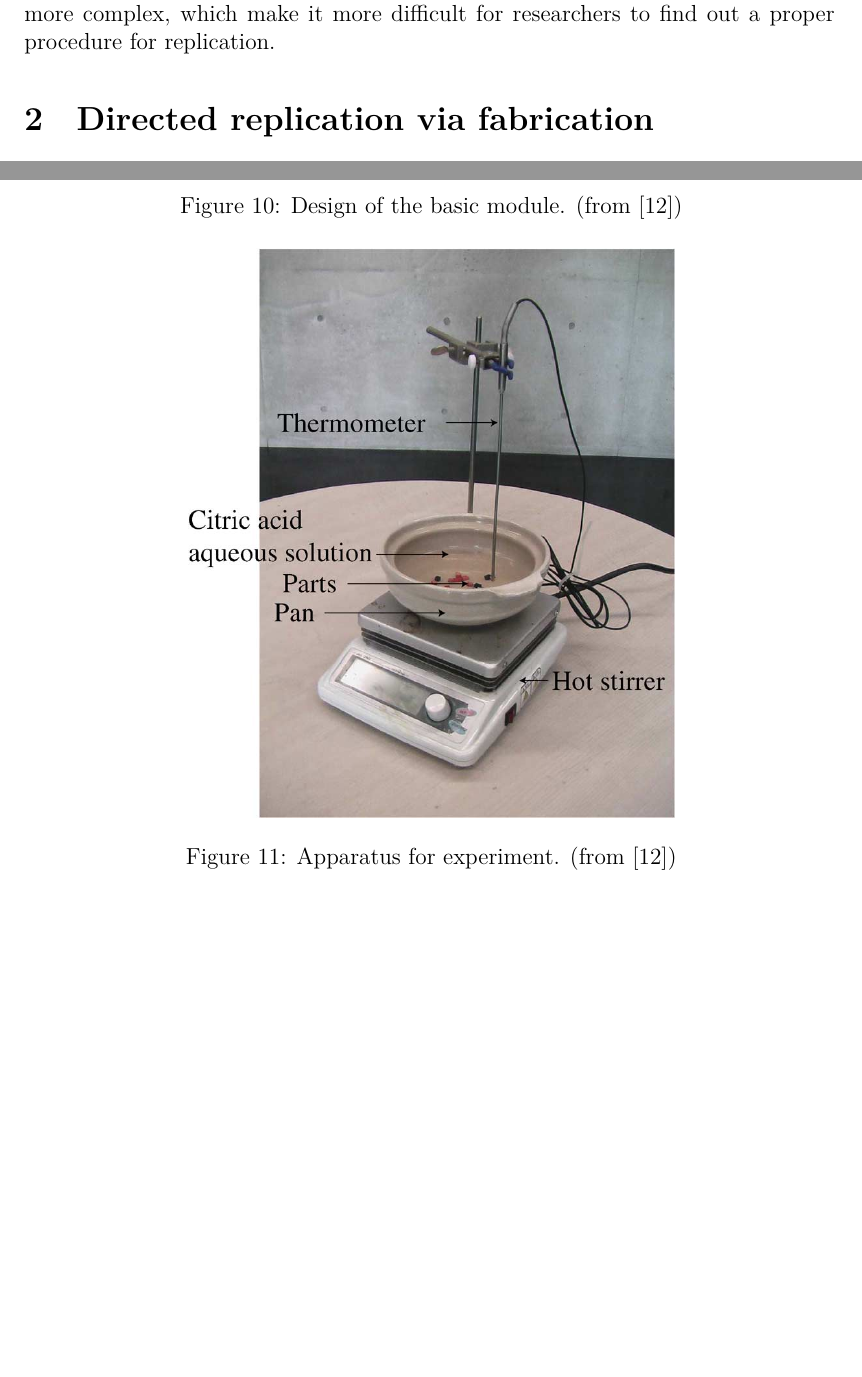
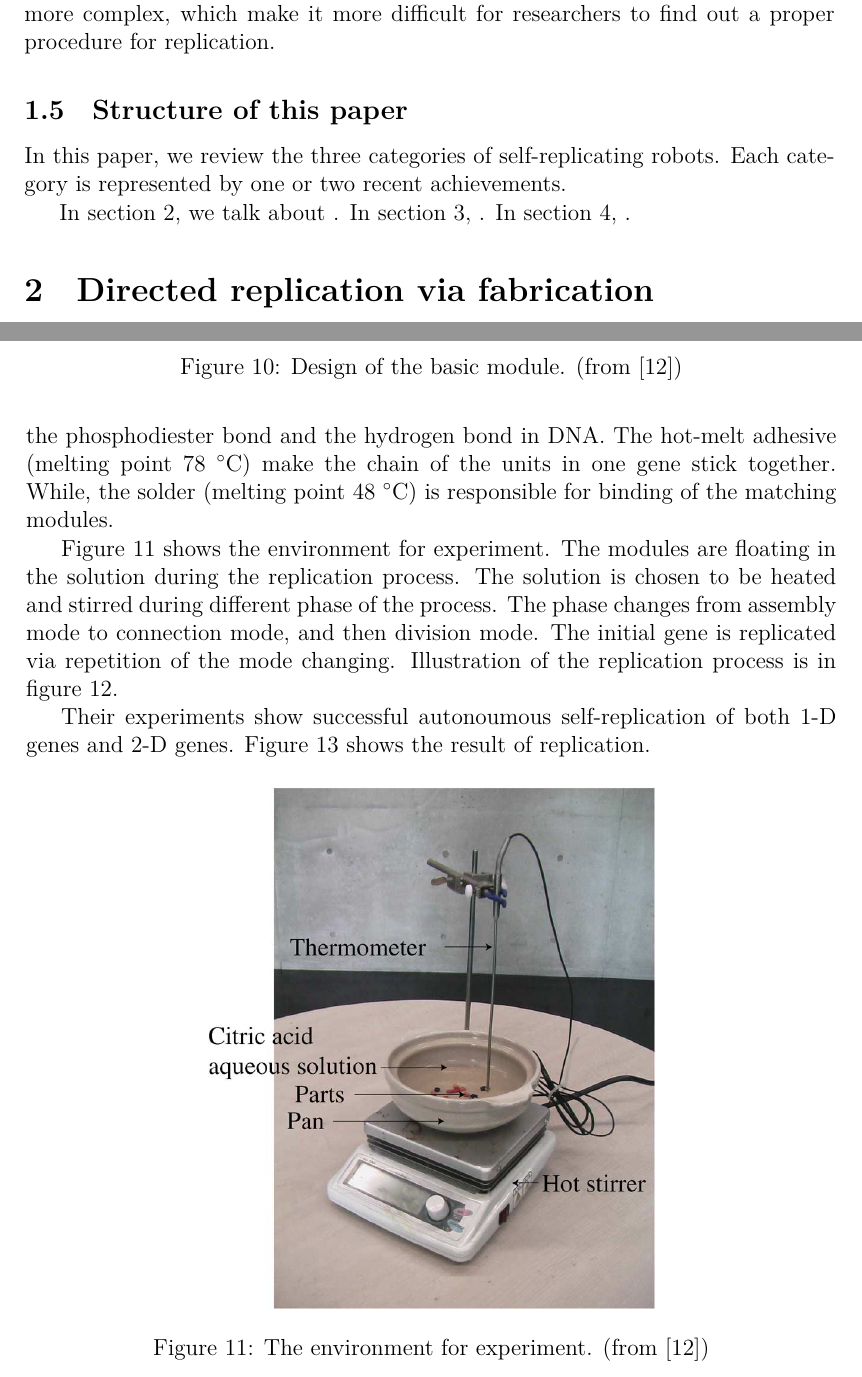
Before and after one commit to hwp/hw2012ws, a LaTeX document (BAI/seminarpaper_hwp.tex): two parts of pages 5 and 14 of 16, joined at a grey line, cut so that both start at the same text, the shorter picture padded with empty space. Compiled offline with XeLaTeX.

Commit message:
Finished random

```diff
--- a/BAI/seminarpaper_hwp.tex
+++ b/BAI/seminarpaper_hwp.tex
@@ -233,6 +233,11 @@ For evaluating the quality of a self-replicating robots, we discuss the followin
 % \subsection{Difficulties in self-replicating robots}
 % \TODO{}
 
+\subsection{Structure of this paper}
+In this paper, we review the three categories of self-replicating robots. Each category is represented by one or two recent achievements.
+
+In section \ref{sec:fabri}, we talk about . In section \ref{sec:module}, . In section \ref{sec:random}, .
+
 \section{Directed replication via fabrication}
 \label{sec:fabri}
 
@@ -373,8 +378,10 @@ Additionally, self-replication of other shape of robots (not only 1-D, but also
 \subsection{Matsumoto's design}
 Matsumoto \etal proposed another self-replicating robot using randomly agitated modules\cite{matsumoto_passive_2009}. Comparing to Griffith's design, the module in their design is more simple in structure and the assebly is done in 3-D environment.
 
-There are 3 types of basic modules (white, black and red). Figure \ref{fig:matsu-mod} shows their structure. The cubic unit has mortise and tenon on top and bottom surfaces. Modules of the same type have the complementary structure of mortise and tenon, while modules of different types do not. Thus, the selectivity of matching types is aquired. The solder on the top and bottem surfaces, as well as the hot-melt adhesive on the side surfaces, provides the unit with two kinds of bonds. These two kinds of bonds corresonds to the %TODO DNA
+There are 3 types of basic modules (white, black and red). Figure \ref{fig:matsu-mod} shows their structure. The cubic unit has mortise and tenon on top and bottom surfaces. Modules of the same type have the complementary structure of mortise and tenon, while modules of different types do not. Thus, the selectivity of matching types is aquired. The hot-melt adhesive on the side surfaces and the solder on the top and bottem surfaces, provides the unit with two kinds of bonds, which corresonds to the phosphodiester bond and the hydrogen bond in DNA. The hot-melt adhesive (melting point 78 $^\circ$C) make the chain of the units in one gene stick together. While, the solder (melting point 48 $^\circ$C) is responsible for binding of the matching modules.
 
+Figure \ref{fig:matsu-env} shows the environment for experiment. The modules are floating in the solution during the replication process. The solution is chosen to be heated and stirred during different phase of the process. The phase changes from assembly mode to connection mode, and then division mode. The initial gene is replicated via repetition of the mode changing. Illustration of the replication process is in figure \ref{fig:matsu-modes}.
 
+Their experiments show successful autonoumous self-replication of both 1-D genes and 2-D genes. Figure \ref{fig:matsu-res} shows the result of replication.
 
 \begin{figure}[t]
@@ -383,9 +390,9 @@ There are 3 types of basic modules (white, black and red). Figure \ref{fig:matsu
 	 \label{fig:matsu-mod}}
 \end{figure}
 
-\begin{figure}[t]
-	 \centerline{\includegraphics[width=.6\textwidth]{matsu-003}}
-	 {\caption{Apparatus for experiment. (from \cite{matsumoto_passive_2009})}
+\begin{figure}[h]
+	 \centerline{\includegraphics[width=.55\textwidth]{matsu-003}}
+	 {\caption{The environment for experiment. (from \cite{matsumoto_passive_2009})}
 	 \label{fig:matsu-env}}
 \end{figure}
 
```
Also changed, not shown: BAI/seminarpaper_hwp.tex (16 more changed lines).
